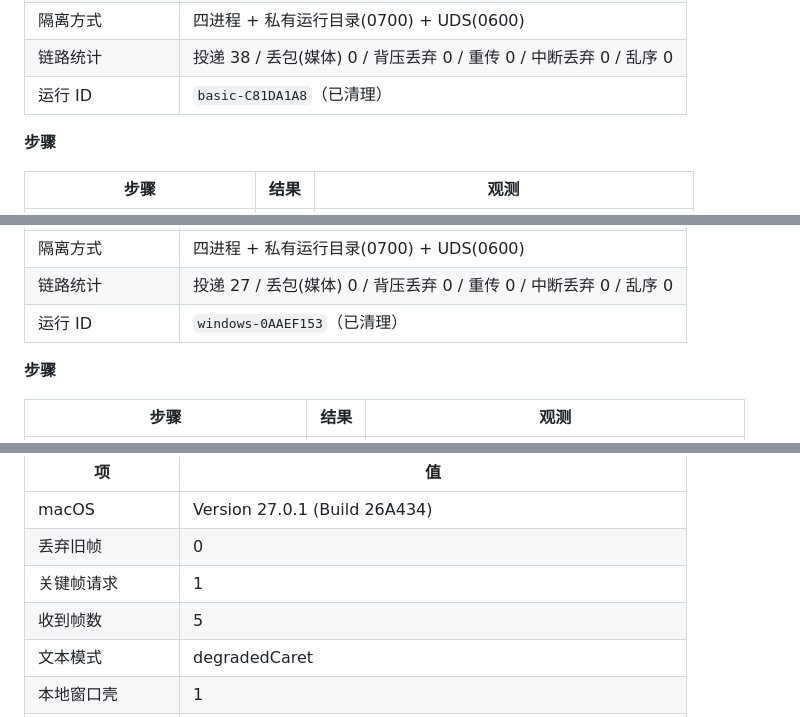
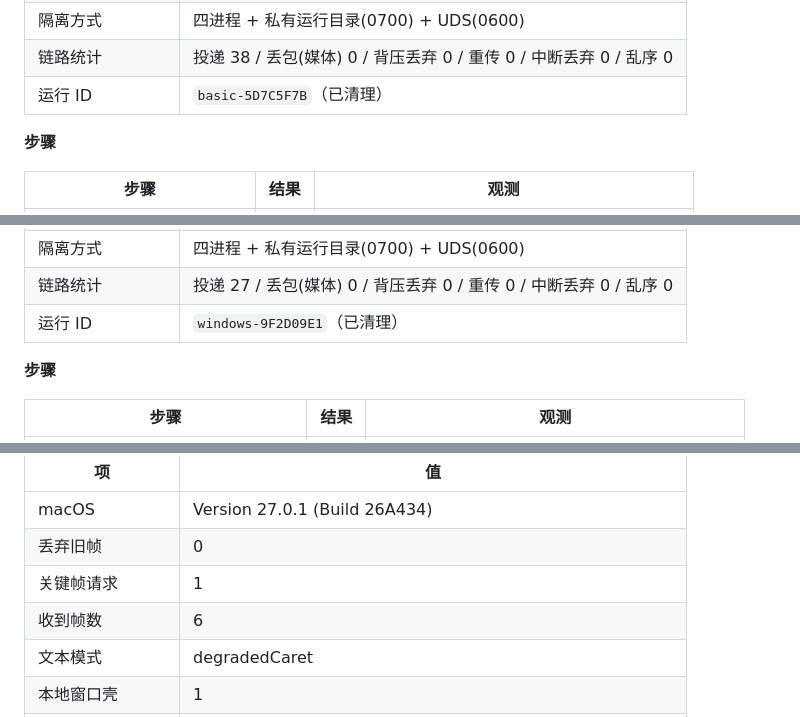
Before and after one commit to utopiafar/m2m, a Markdown page: docs/reports/automated-test-report.md, 3 parts joined by grey strips. GitHub-like rendering.

```diff
--- a/docs/reports/automated-test-report.md
+++ b/docs/reports/automated-test-report.md
@@ -59,7 +59,7 @@
 | 链路条件 | RTT 10ms / 带宽不限 |
 | 隔离方式 | 四进程 + 私有运行目录(0700) + UDS(0600) |
 | 链路统计 | 投递 38 / 丢包(媒体) 0 / 背压丢弃 0 / 重传 0 / 中断丢弃 0 / 乱序 0 |
-| 运行 ID | `basic-C81DA1A8`（已清理） |
+| 运行 ID | `basic-5D7C5F7B`（已清理） |
 
 **步骤**
 
@@ -98,7 +98,7 @@
 | 链路条件 | RTT 10ms / 带宽不限 |
 | 隔离方式 | 四进程 + 私有运行目录(0700) + UDS(0600) |
 | 链路统计 | 投递 27 / 丢包(媒体) 0 / 背压丢弃 0 / 重传 0 / 中断丢弃 0 / 乱序 0 |
-| 运行 ID | `windows-0AAEF153`（已清理） |
+| 运行 ID | `windows-9F2D09E1`（已清理） |
 
 **步骤**
 
@@ -122,7 +122,7 @@
 | macOS | Version 27.0.1 (Build 26A434) |
 | 丢弃旧帧 | 0 |
 | 关键帧请求 | 1 |
-| 收到帧数 | 5 |
+| 收到帧数 | 6 |
 | 文本模式 | degradedCaret |
 | 本地窗口壳 | 1 |
 | 架构 | arm64 |
```
Also changed, not shown: other parts of docs/reports/automated-test-report.md (+13 -13 lines).
